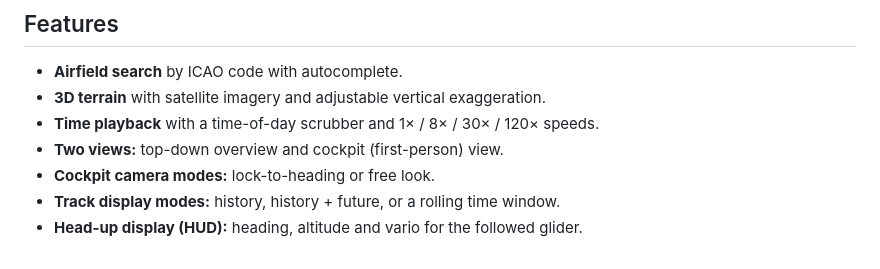
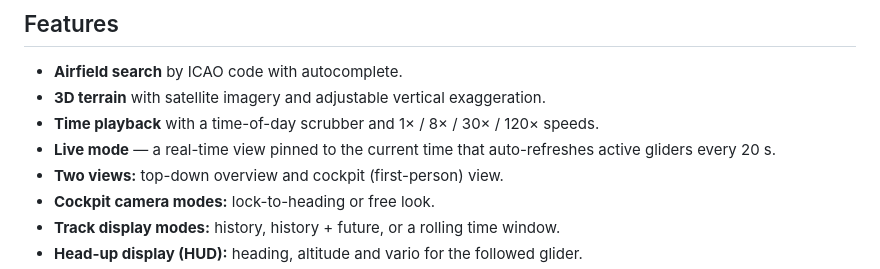
Before and after one commit to s-celles/ogn-3d-viewer, a Markdown page: README.md, the part around the change. Rendered like a GitHub page.

```diff
--- a/README.md
+++ b/README.md
@@ -17,6 +17,7 @@ and a head-up display showing heading, altitude and vario.
 - **Airfield search** by ICAO code with autocomplete.
 - **3D terrain** with satellite imagery and adjustable vertical exaggeration.
 - **Time playback** with a time-of-day scrubber and 1× / 8× / 30× / 120× speeds.
+- **Live mode** — a real-time view pinned to the current time that auto-refreshes active gliders every 20 s.
 - **Two views:** top-down overview and cockpit (first-person) view.
 - **Cockpit camera modes:** lock-to-heading or free look.
 - **Track display modes:** history, history + future, or a rolling time window.
```
Also changed, not shown: README.fr.md (+1 -0 lines).
